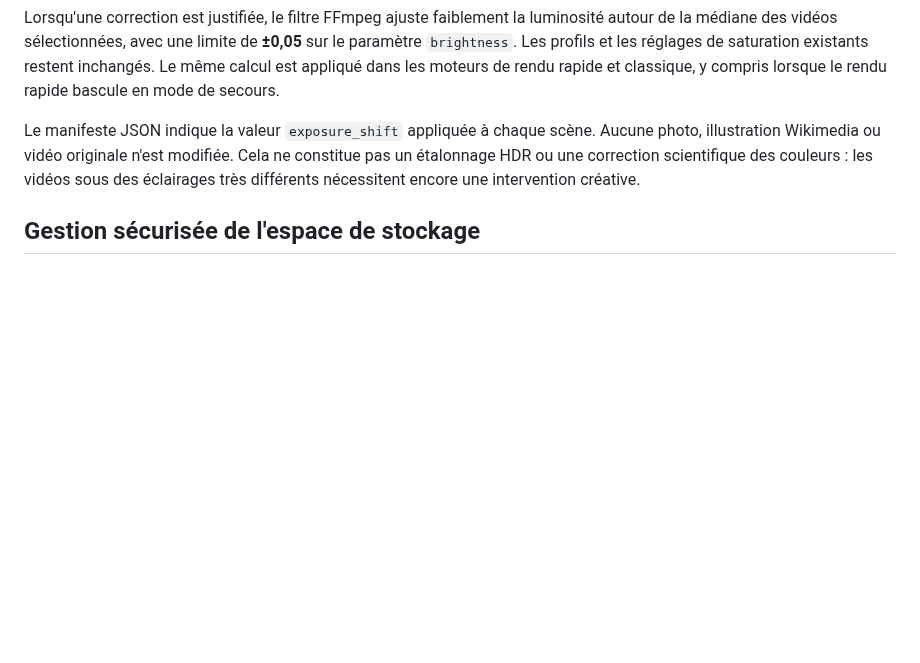
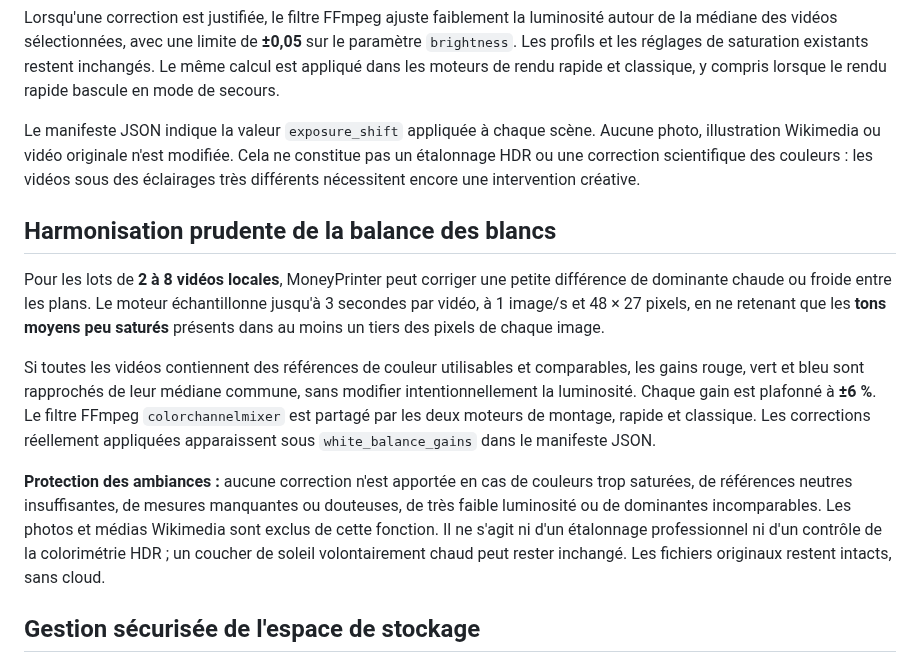
Before and after one commit to dbrckk/Moneyprinterturbo_perso, a Markdown page: docs/ANDROID_LOCAL_MEDIA.md, the part around the change. Drawn GitHub-style; blank space fills up the shorter version.

Commit message:
docs(android): describe neutral-only local white balance and artistic safeguards

```diff
--- a/docs/ANDROID_LOCAL_MEDIA.md
+++ b/docs/ANDROID_LOCAL_MEDIA.md
@@ -224,6 +224,30 @@ modifiée. Cela ne constitue pas un étalonnage HDR ou une correction
 scientifique des couleurs : les vidéos sous des éclairages très différents
 nécessitent encore une intervention créative.
 
+## Harmonisation prudente de la balance des blancs
+
+Pour les lots de **2 à 8 vidéos locales**, MoneyPrinter peut corriger une
+petite différence de dominante chaude ou froide entre les plans. Le moteur
+échantillonne jusqu'à 3 secondes par vidéo, à 1 image/s et 48 × 27 pixels,
+en ne retenant que les **tons moyens peu saturés** présents dans au moins
+un tiers des pixels de chaque image.
+
+Si toutes les vidéos contiennent des références de couleur utilisables et
+comparables, les gains rouge, vert et bleu sont rapprochés de leur médiane
+commune, sans modifier intentionnellement la luminosité. Chaque gain est
+plafonné à **±6 %**. Le filtre FFmpeg `colorchannelmixer` est partagé
+par les deux moteurs de montage, rapide et classique. Les corrections
+réellement appliquées apparaissent sous `white_balance_gains` dans
+le manifeste JSON.
+
+**Protection des ambiances :** aucune correction n'est apportée en cas
+de couleurs trop saturées, de références neutres insuffisantes, de mesures
+manquantes ou douteuses, de très faible luminosité ou de dominantes
+incomparables. Les photos et médias Wikimedia sont exclus de cette
+fonction. Il ne s'agit ni d'un étalonnage professionnel ni d'un contrôle
+de la colorimétrie HDR ; un coucher de soleil volontairement chaud peut
+rester inchangé. Les fichiers originaux restent intacts, sans cloud.
+
 ## Gestion sécurisée de l'espace de stockage
 
 Le studio affiche maintenant l'espace réellement occupé par les imports,
```
